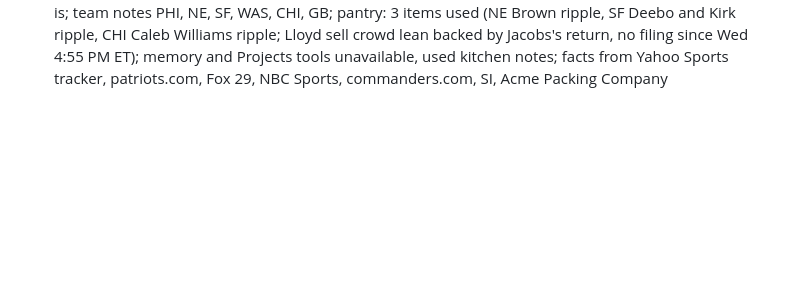
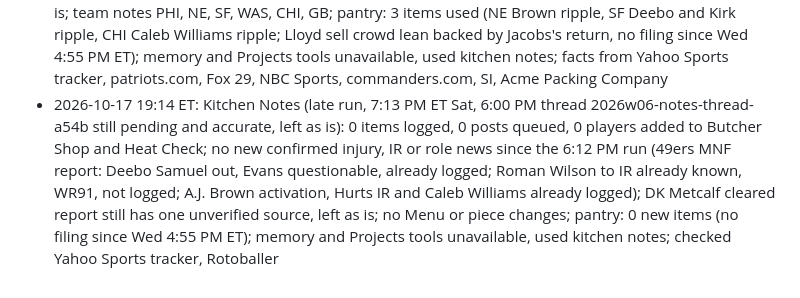
Before and after one commit to fantasykitchenff/fantasy-kitchen, a Markdown page: kitchen/log.md, the part around the change. Drawn GitHub-style; blank space fills up the shorter version.

Commit message:
Kitchen Notes week 6: Sat late run, no changes
Co-Authored-By: Claude Opus 5.5 <noreply@anthropic.com>
Claude-Session: https://claude.ai/code/session_01AUMD4TLeWAdWkJ7GZuB2kD

```diff
--- a/kitchen/log.md
+++ b/kitchen/log.md
@@ -173,3 +173,4 @@ One line per task run, appended by `python3 tools/fk.py log "..."`. Newest at th
 - 2026-10-17 12:09 ET: Kitchen Notes (12:00 PM FK Daily, 12:10 PM ET Sat): 3 items logged (A.J. Brown likely off IR vs NYJ per NFL Network, MONITOR Saturday's 4:00 PM ET roster moves, WR24 rest of season; Mike Evans DNP Friday too, MONITOR Saturday's report, WR12 only if he practices; Jalen Hurts superficial blood clot, not going on IR, MONITOR Wednesday, QB9 rest of season), 0 posts queued (noon run, site only), 0 players added to Butcher Shop and Heat Check (injury news, no usage trend); Menu updated (Evans note and an Updated line, no rank moves); 3 oldest items pruned to keep 60; SF and WAS Saturday designations not out yet; Mayfield Week 7 optimism and Breece Hall out already covered; team notes SF, NE, PHI; pantry: 2 items used (A.J. Brown watch item, SF Deebo ripple; no filing since Wed 4:55 PM ET); memory and Projects tools unavailable, used kitchen notes; facts from NBC Sports, Sportsnaut, Yardbarker 49ers report, Yahoo Sports
 - 2026-10-17 12:13 ET: Kitchen Notes (12:00 PM FK Daily, second fire, 12:15 PM ET Sat, 6 minutes after the 12:09 PM run): no changes; SF and WAS Saturday designations still not posted (commanders.com shows McLaurin limited Thursday only), left for the 6:00 PM run and Order Up; 0 items logged, 0 posts queued (noon run, site only), 0 players added to Butcher Shop and Heat Check; Menu unchanged; pantry: 0 new items (no filing since Wed 4:55 PM ET); memory and Projects tools unavailable, used kitchen notes
 - 2026-10-17 18:12 ET: Kitchen Notes (6:00 PM run, 6:20 PM ET Sat): 8 items logged (Jalen Hurts on IR after all, HOLD at QB9 rest of season; A.J. Brown activated and questionable, MONITOR Sunday's inactives; Mike Evans questionable after side work Saturday, MONITOR Monday's inactives at WR18; Jacory Croskey-Merritt out, PIVOT to Rachaad White RB25; Terry McLaurin no designation, START WR21; Caleb Williams expected to start, START QB8; Josh Jacobs eligible Week 7, HOLD at RB37 rest of season; MarShawn Lloyd TRADE_AWAY after Sunday at RB41 rest of season), the noon Hurts, Brown and Evans items replaced; 1 thread queued (2026w06-notes-thread-a54b, 15 posts, 14 teams, rolls up everything since Friday's 6:20 PM thread); 1 player added to Butcher Shop and Heat Check (Lloyd sell); Menu updated (Croskey-Merritt off as ruled out, White RB34 to RB25, Evans WR12 to WR18 on the Q tag, notes for McLaurin and Caleb Williams, an Updated line); DK Metcalf cleared report unconfirmed, left as is; team notes PHI, NE, SF, WAS, CHI, GB; pantry: 3 items used (NE Brown ripple, SF Deebo and Kirk ripple, CHI Caleb Williams ripple; Lloyd sell crowd lean backed by Jacobs's return, no filing since Wed 4:55 PM ET); memory and Projects tools unavailable, used kitchen notes; facts from Yahoo Sports tracker, patriots.com, Fox 29, NBC Sports, commanders.com, SI, Acme Packing Company
+- 2026-10-17 19:14 ET: Kitchen Notes (late run, 7:13 PM ET Sat, 6:00 PM thread 2026w06-notes-thread-a54b still pending and accurate, left as is): 0 items logged, 0 posts queued, 0 players added to Butcher Shop and Heat Check; no new confirmed injury, IR or role news since the 6:12 PM run (49ers MNF report: Deebo Samuel out, Evans questionable, already logged; Roman Wilson to IR already known, WR91, not logged; A.J. Brown activation, Hurts IR and Caleb Williams already logged); DK Metcalf cleared report still has one unverified source, left as is; no Menu or piece changes; pantry: 0 new items (no filing since Wed 4:55 PM ET); memory and Projects tools unavailable, used kitchen notes; checked Yahoo Sports tracker, Rotoballer
```
